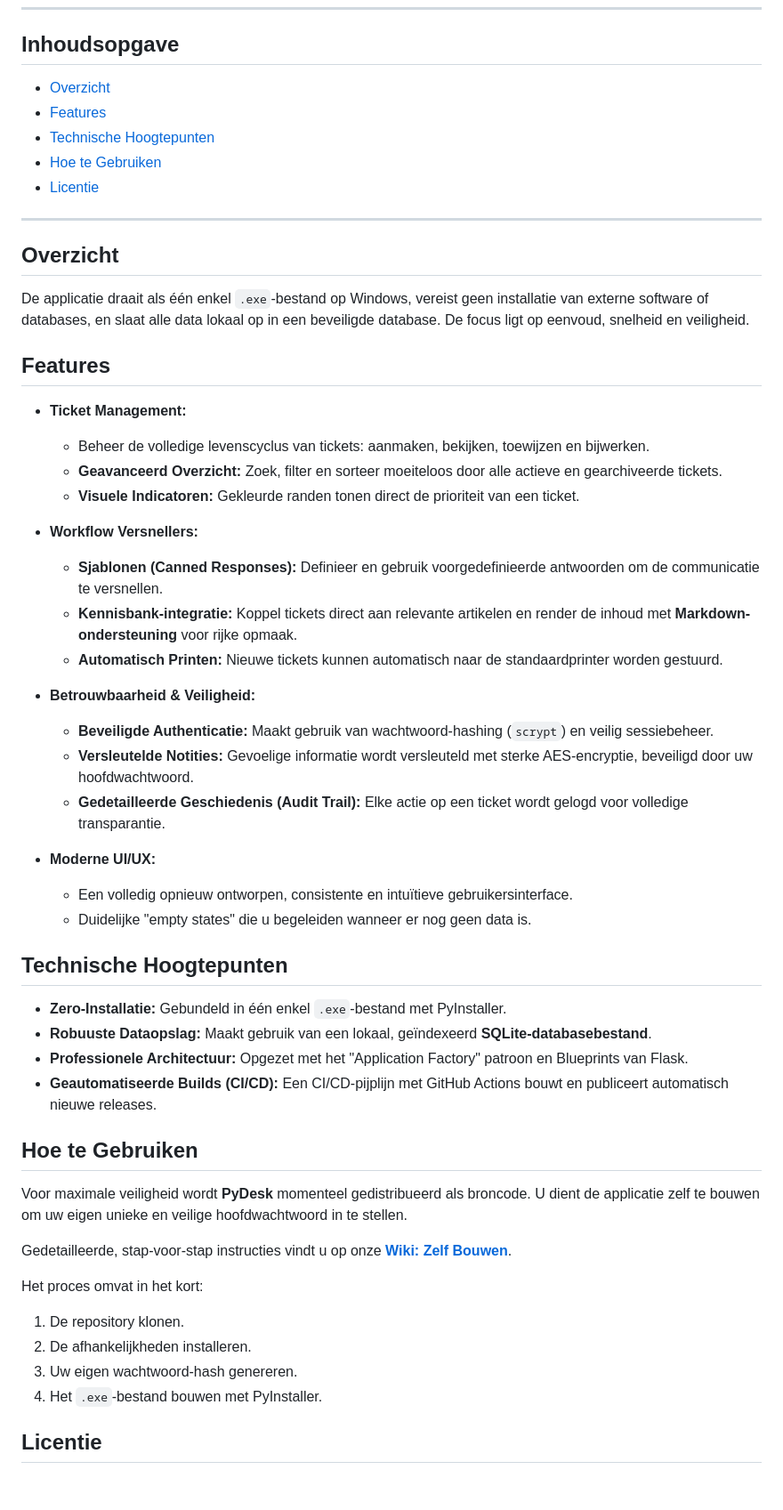
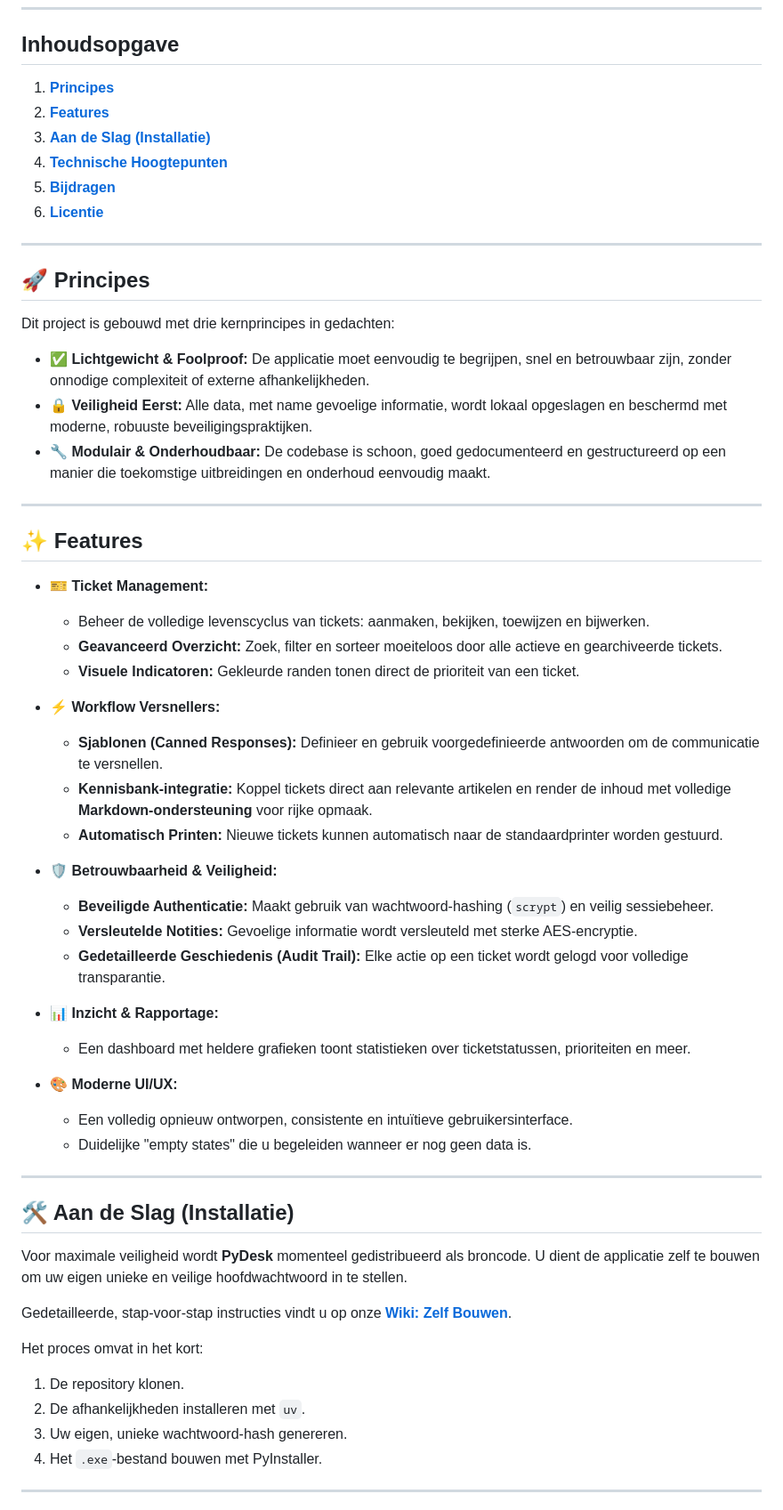
Before and after one commit to ChaoticML/PyDesk, a Markdown page: README.md, the part around one of its changes. Shown at 89% size. Drawn GitHub-style; blank space fills up the shorter version.

```diff
--- a/README.md
+++ b/README.md
@@ -7,47 +13,53 @@
 ---
 
 ## Inhoudsopgave
-*   [Overzicht](#overzicht)
-*   [Features](#features)
-*   [Technische Hoogtepunten](#technische-hoogtepunten)
-*   [Hoe te Gebruiken](#hoe-te-gebruiken)
-*   [Licentie](#licentie)
+
+1.  [**Principes**](#-principes)
+2.  [**Features**](#-features)
+3.  [**Aan de Slag (Installatie)**](#-aan-de-slag-installatie)
+4.  [**Technische Hoogtepunten**](#-technische-hoogtepunten)
+5.  [**Bijdragen**](#-bijdragen)
+6.  [**Licentie**](#-licentie)
 
 ---
 
-## Overzicht
+## 🚀 Principes
 
-De applicatie draait als één enkel `.exe`-bestand op Windows, vereist geen installatie van externe software of databases, en slaat alle data lokaal op in een beveiligde database. De focus ligt op eenvoud, snelheid en veiligheid.
+Dit project is gebouwd met drie kernprincipes in gedachten:
 
-## Features
+-   ✅ **Lichtgewicht & Foolproof:** De applicatie moet eenvoudig te begrijpen, snel en betrouwbaar zijn, zonder onnodige complexiteit of externe afhankelijkheden.
+-   🔒 **Veiligheid Eerst:** Alle data, met name gevoelige informatie, wordt lokaal opgeslagen en beschermd met moderne, robuuste beveiligingspraktijken.
+-   🔧 **Modulair & Onderhoudbaar:** De codebase is schoon, goed gedocumenteerd en gestructureerd op een manier die toekomstige uitbreidingen en onderhoud eenvoudig maakt.
 
-*   **Ticket Management:**
+---
+
+## ✨ Features
+
+*   **🎫 Ticket Management:**
     *   Beheer de volledige levenscyclus van tickets: aanmaken, bekijken, toewijzen en bijwerken.
     *   **Geavanceerd Overzicht:** Zoek, filter en sorteer moeiteloos door alle actieve en gearchiveerde tickets.
     *   **Visuele Indicatoren:** Gekleurde randen tonen direct de prioriteit van een ticket.
 
-*   **Workflow Versnellers:**
+*   **⚡ Workflow Versnellers:**
     *   **Sjablonen (Canned Responses):** Definieer en gebruik voorgedefinieerde antwoorden om de communicatie te versnellen.
-    *   **Kennisbank-integratie:** Koppel tickets direct aan relevante artikelen en render de inhoud met **Markdown-ondersteuning** voor rijke opmaak.
+    *   **Kennisbank-integratie:** Koppel tickets direct aan relevante artikelen en render de inhoud met volledige **Markdown-ondersteuning** voor rijke opmaak.
     *   **Automatisch Printen:** Nieuwe tickets kunnen automatisch naar de standaardprinter worden gestuurd.
 
-*   **Betrouwbaarheid & Veiligheid:**
+*   **🛡️ Betrouwbaarheid & Veiligheid:**
     *   **Beveiligde Authenticatie:** Maakt gebruik van wachtwoord-hashing (`scrypt`) en veilig sessiebeheer.
-    *   **Versleutelde Notities:** Gevoelige informatie wordt versleuteld met sterke AES-encryptie, beveiligd door uw hoofdwachtwoord.
+    *   **Versleutelde Notities:** Gevoelige informatie wordt versleuteld met sterke AES-encryptie.
     *   **Gedetailleerde Geschiedenis (Audit Trail):** Elke actie op een ticket wordt gelogd voor volledige transparantie.
 
-*   **Moderne UI/UX:**
+*   **📊 Inzicht & Rapportage:**
+    *   Een dashboard met heldere grafieken toont statistieken over ticketstatussen, prioriteiten en meer.
+
+*   **🎨 Moderne UI/UX:**
     *   Een volledig opnieuw ontworpen, consistente en intuïtieve gebruikersinterface.
     *   Duidelijke "empty states" die u begeleiden wanneer er nog geen data is.
 
-## Technische Hoogtepunten
+---
 
-*   **Zero-Installatie:** Gebundeld in één enkel `.exe`-bestand met PyInstaller.
-*   **Robuuste Dataopslag:** Maakt gebruik van een lokaal, geïndexeerd **SQLite-databasebestand**.
-*   **Professionele Architectuur:** Opgezet met het "Application Factory" patroon en Blueprints van Flask.
-*   **Geautomatiseerde Builds (CI/CD):** Een CI/CD-pijplijn met GitHub Actions bouwt en publiceert automatisch nieuwe releases.
-
-## Hoe te Gebruiken
+## 🛠️ Aan de Slag (Installatie)
 
 Voor maximale veiligheid wordt **PyDesk** momenteel gedistribueerd als broncode. U dient de applicatie zelf te bouwen om uw eigen unieke en veilige hoofdwachtwoord in te stellen.
 
@@ -55,9 +67,9 @@ Gedetailleerde, stap-voor-stap instructies vindt u op onze **[Wiki: Zelf Bouwen]
 
 Het proces omvat in het kort:
 1.  De repository klonen.
-2.  De afhankelijkheden installeren.
-3.  Uw eigen wachtwoord-hash genereren.
+2.  De afhankelijkheden installeren met `uv`.
+3.  Uw eigen, unieke wachtwoord-hash genereren.
 4.  Het `.exe`-bestand bouwen met PyInstaller.
 
-## Licentie
+---
 
```
Also changed, not shown: other parts of README.md (+25 -2 lines).
